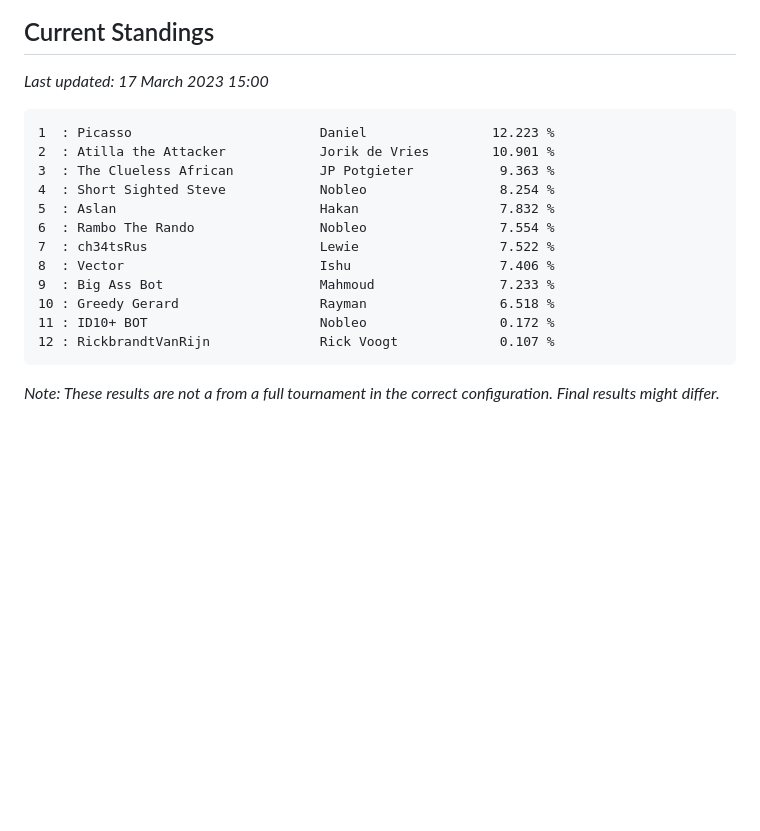
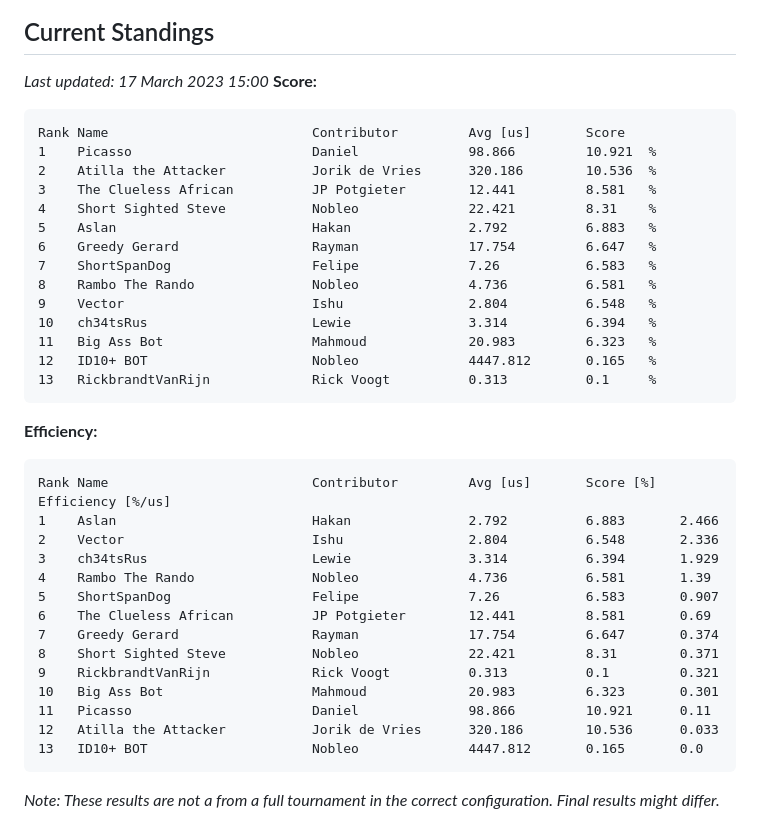
Before and after one commit to nobleans-playground/coding-challenge-colour-battle, a Markdown page: readme.md, the part around the change. GitHub-like rendering; blank space fills up the shorter version.

Commit message:
Update current standings - with efficiency!

````diff
--- a/readme.md
+++ b/readme.md
@@ -4,19 +4,39 @@
 
 ## Current Standings
 _Last updated: 17 March 2023 15:00_
+**Score:**
 ```
-1  : Picasso                        Daniel                12.223 %
-2  : Atilla the Attacker            Jorik de Vries        10.901 %
-3  : The Clueless African           JP Potgieter           9.363 %
-4  : Short Sighted Steve            Nobleo                 8.254 %
-5  : Aslan                          Hakan                  7.832 %
-6  : Rambo The Rando                Nobleo                 7.554 %
-7  : ch34tsRus                      Lewie                  7.522 %
-8  : Vector                         Ishu                   7.406 %
-9  : Big Ass Bot                    Mahmoud                7.233 %
-10 : Greedy Gerard                  Rayman                 6.518 %
-11 : ID10+ BOT                      Nobleo                 0.172 %
-12 : RickbrandtVanRijn              Rick Voogt             0.107 %
+Rank Name                          Contributor         Avg [us]       Score
+1    Picasso                       Daniel              98.866         10.921  %
+2    Atilla the Attacker           Jorik de Vries      320.186        10.536  %
+3    The Clueless African          JP Potgieter        12.441         8.581   %
+4    Short Sighted Steve           Nobleo              22.421         8.31    %
+5    Aslan                         Hakan               2.792          6.883   %
+6    Greedy Gerard                 Rayman              17.754         6.647   %
+7    ShortSpanDog                  Felipe              7.26           6.583   %
+8    Rambo The Rando               Nobleo              4.736          6.581   %
+9    Vector                        Ishu                2.804          6.548   %
+10   ch34tsRus                     Lewie               3.314          6.394   %
+11   Big Ass Bot                   Mahmoud             20.983         6.323   %
+12   ID10+ BOT                     Nobleo              4447.812       0.165   %
+13   RickbrandtVanRijn             Rick Voogt          0.313          0.1     %
+```
+**Efficiency:**
+```
+Rank Name                          Contributor         Avg [us]       Score [%]   Efficiency [%/us]
+1    Aslan                         Hakan               2.792          6.883       2.466
+2    Vector                        Ishu                2.804          6.548       2.336
+3    ch34tsRus                     Lewie               3.314          6.394       1.929
+4    Rambo The Rando               Nobleo              4.736          6.581       1.39
+5    ShortSpanDog                  Felipe              7.26           6.583       0.907
+6    The Clueless African          JP Potgieter        12.441         8.581       0.69
+7    Greedy Gerard                 Rayman              17.754         6.647       0.374
+8    Short Sighted Steve           Nobleo              22.421         8.31        0.371
+9    RickbrandtVanRijn             Rick Voogt          0.313          0.1         0.321
+10   Big Ass Bot                   Mahmoud             20.983         6.323       0.301
+11   Picasso                       Daniel              98.866         10.921      0.11
+12   Atilla the Attacker           Jorik de Vries      320.186        10.536      0.033
+13   ID10+ BOT                     Nobleo              4447.812       0.165       0.0
 ```
 _Note: These results are not a from a full tournament in the correct configuration. Final results might differ._
 
````
